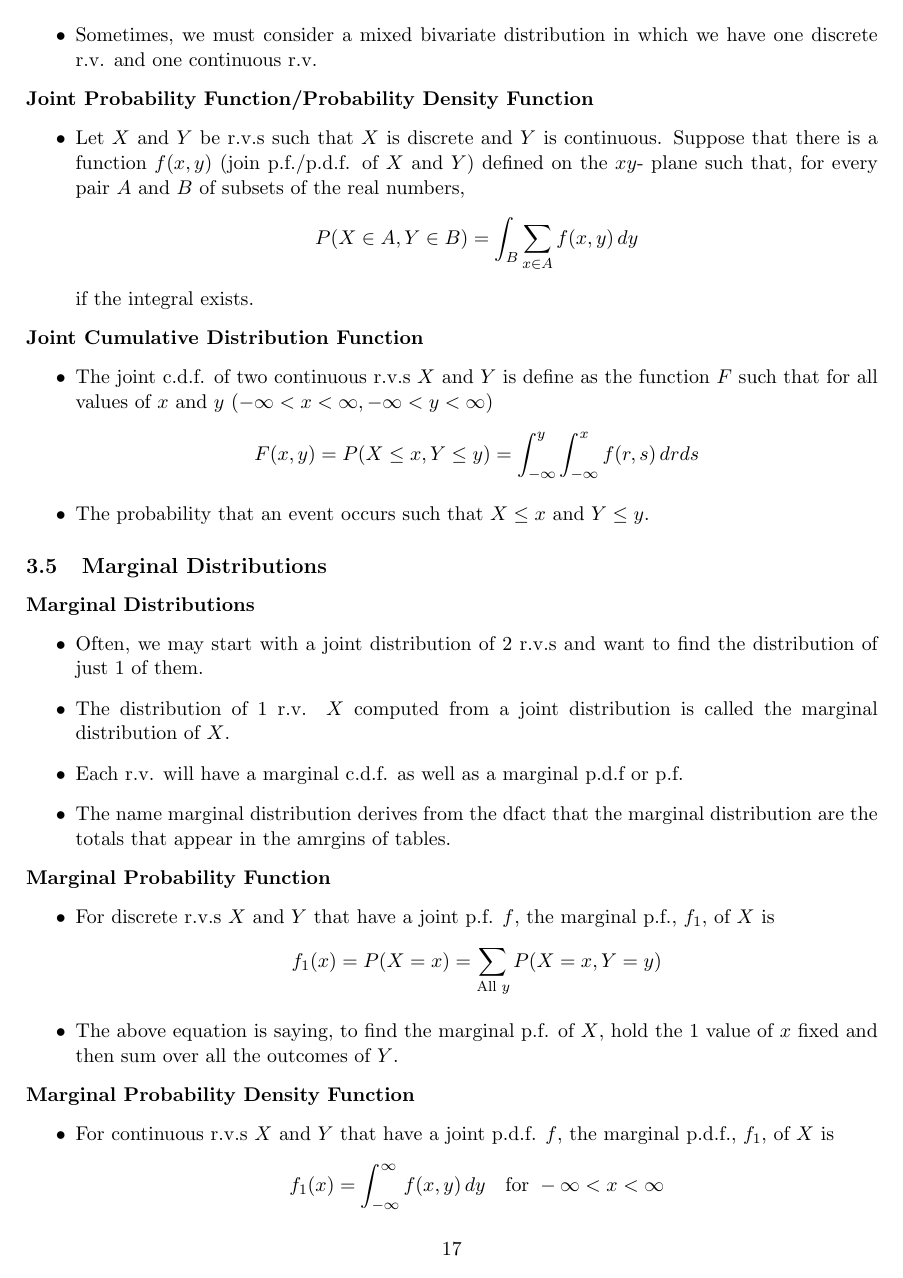
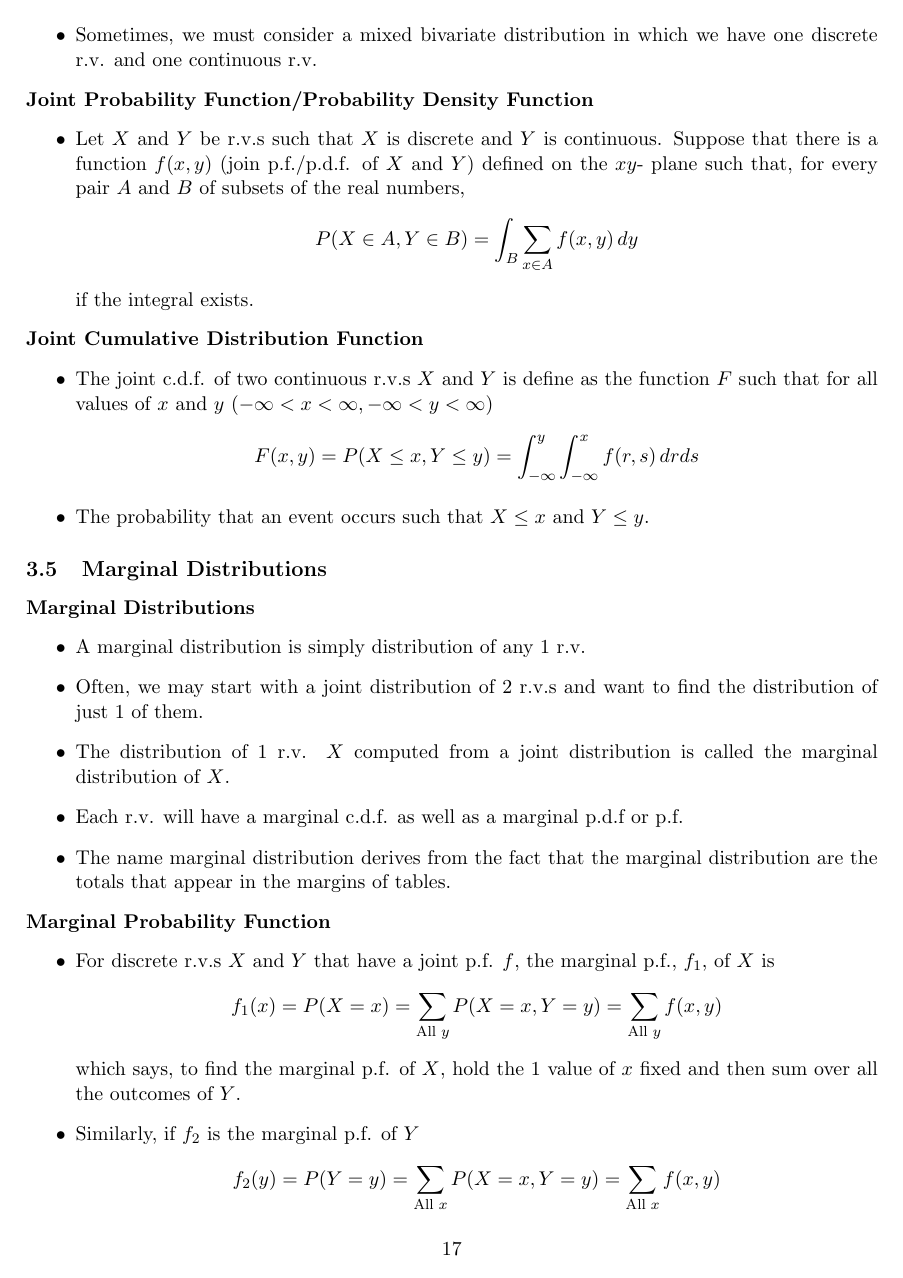
Before and after one commit to nathanueda/nate_notes, a LaTeX document (probability_and_statistics_degroot/probability_and_statistics_notes.tex): page 17 of 19. Compiled offline with pdfLaTeX.

Commit message:
DeGroot 3.5 edits

```diff
--- a/probability_and_statistics_degroot/probability_and_statistics_notes.tex
+++ b/probability_and_statistics_degroot/probability_and_statistics_notes.tex
@@ -714,22 +714,26 @@ problem is fittingly called, the Gambler's Ruin problem. \\
 
 \textbf{Marginal Distributions}
 \begin{itemize}
+    \item A marginal distribution is simply distribution of any 1 r.v.
     \item Often, we may start with a joint distribution of 2 r.v.s and want to find the
     distribution of just 1 of them.
     \item The distribution of 1 r.v. $X$ computed from a joint distribution is called the
     marginal distribution of $X$.
     \item Each r.v. will have a marginal c.d.f. as well as a marginal p.d.f or p.f.
-    \item The name marginal distribution derives from the dfact that the marginal distribution
-    are the totals that appear in the amrgins of tables.
+    \item The name marginal distribution derives from the fact that the marginal distribution
+    are the totals that appear in the margins of tables.
 \end{itemize}
 
 \textbf{Marginal Probability Function}
 \begin{itemize}
     \item For discrete r.v.s $X$ and $Y$ that have a joint p.f. $f$, the marginal p.f., $f_1$,
     of $X$ is
-    \[ f_1(x) = P(X=x)= \sum_{\text{All } y} P(X=x, Y=y) \]
-    \item The above equation is saying, to find the marginal p.f. of $X$, hold the 1 value of
-    $x$ fixed and then sum over all the outcomes of $Y$.
+    \[ f_1(x) = P(X=x)= \sum_{\text{All } y} P(X=x, Y=y) = \sum_{\text{All } y} f(x,y) \]
+    which says, to find the marginal p.f. of $X$, hold the 1 value of $x$ fixed and then sum
+    over all the outcomes of $Y$.
+    \item Similarly, if $f_2$ is the marginal p.f. of $Y$
+    \[ f_2(y) = P(Y=y)= \sum_{\text{All } x} P(X=x, Y=y) = \sum_{\text{All } x} f(x,y) \]
+
 \end{itemize}
 
 \textbf{Marginal Probability Density Function}
```
Also changed, not shown: probability_and_statistics_degroot/probability_and_statistics_notes.pdf, probability_and_statistics_degroot/probability_and_statistics_notes.tex (6 more changed lines), 3 other files.
